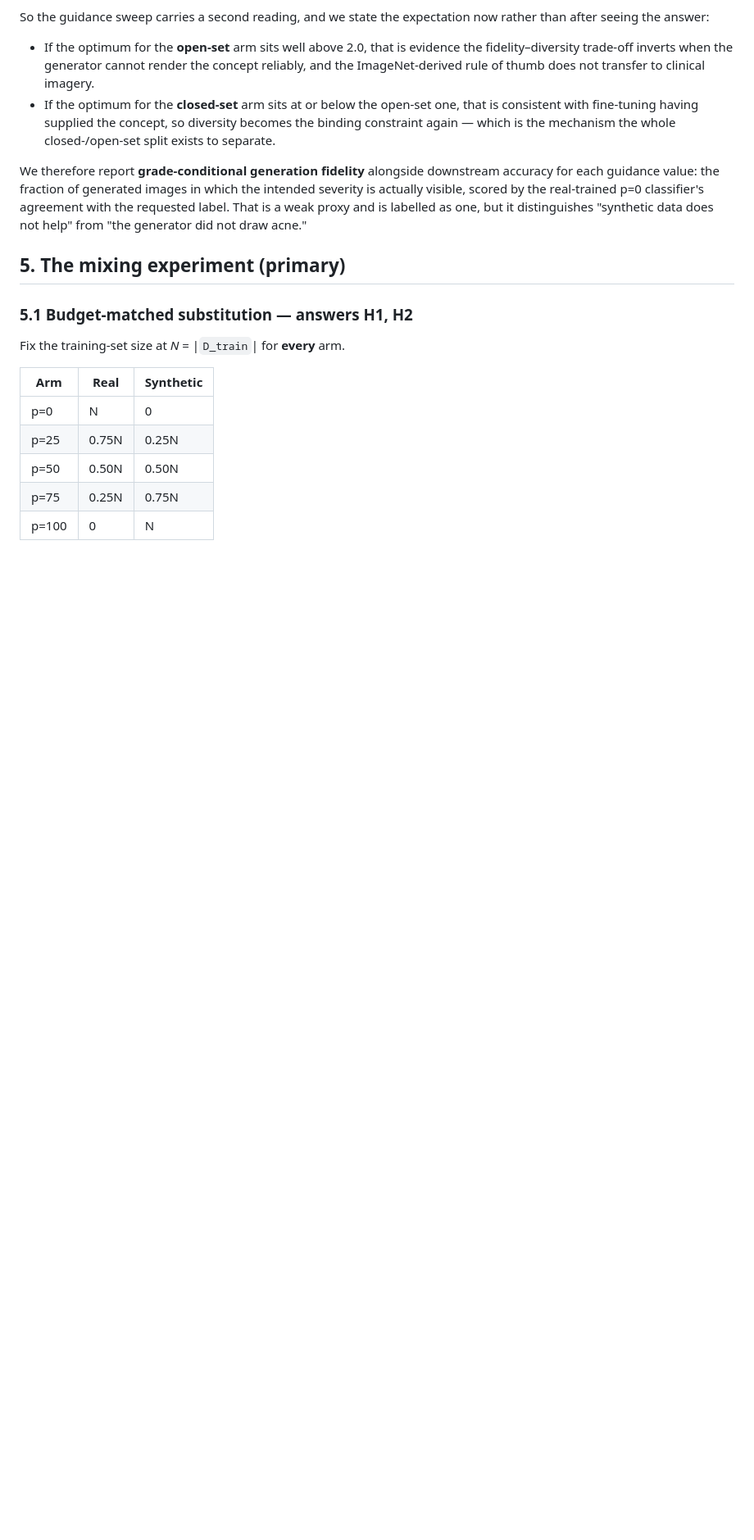
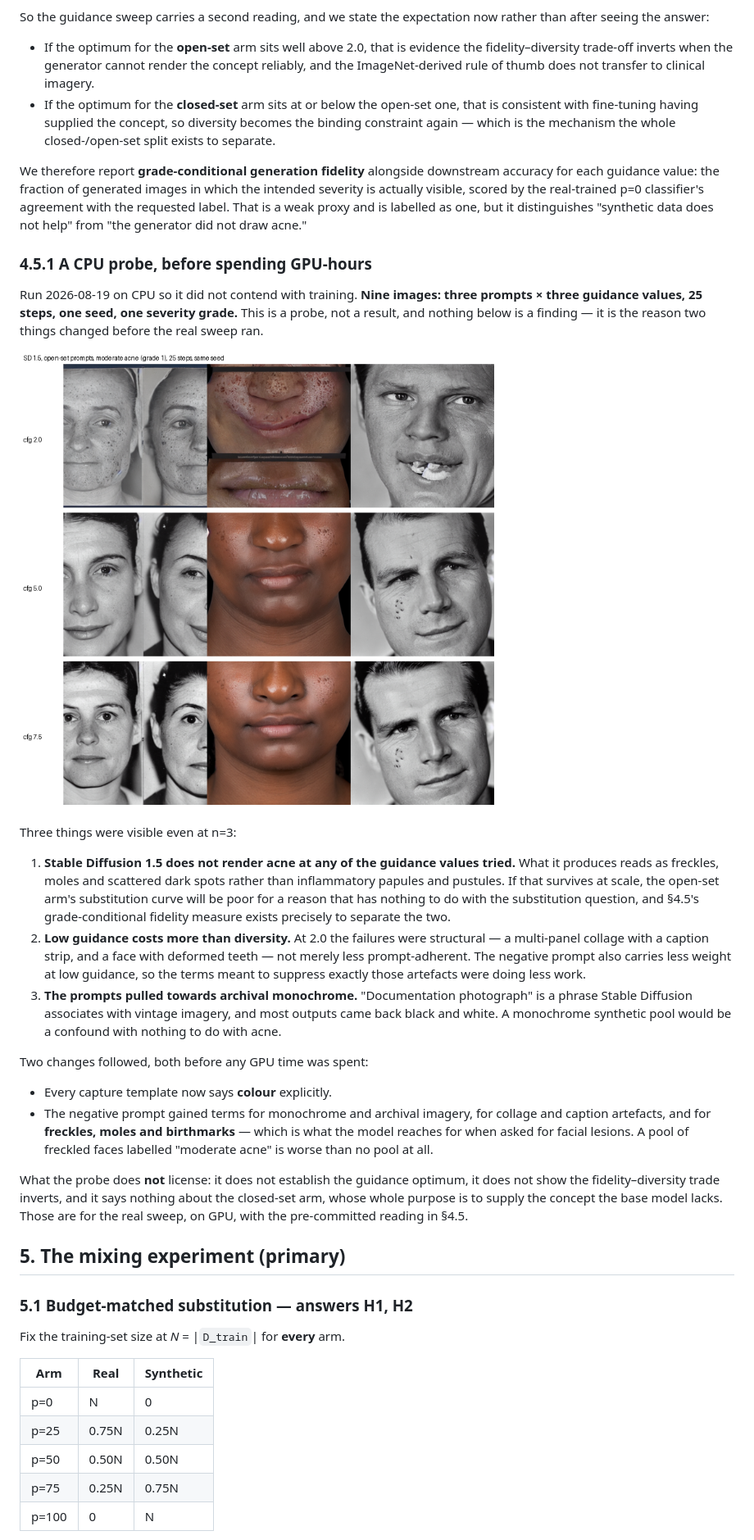
Before and after one commit to GLESAV/fake_it_til_you_make_it, a Markdown page: docs/02_study_design.md, the part around the change. Shown at 82% size. Drawn GitHub-style; pictures changed too: docs/examples/guidance_probe_cpu.png (added); blank space fills up the shorter version.

```diff
--- a/docs/02_study_design.md
+++ b/docs/02_study_design.md
@@ -179,6 +179,45 @@ accuracy for each guidance value: the fraction of generated images in which the
 severity is actually visible, scored by the real-trained p=0 classifier's agreement with
 the requested label. That is a weak proxy and is labelled as one, but it distinguishes
 "synthetic data does not help" from "the generator did not draw acne."
+
+### 4.5.1 A CPU probe, before spending GPU-hours
+
+Run 2026-08-19 on CPU so it did not contend with training. **Nine images: three prompts
+× three guidance values, 25 steps, one seed, one severity grade.** This is a probe, not a
+result, and nothing below is a finding — it is the reason two things changed before the
+real sweep ran.
+
+![guidance probe](examples/guidance_probe_cpu.png)
+
+Three things were visible even at n=3:
+
+1. **Stable Diffusion 1.5 does not render acne at any of the guidance values tried.**
+   What it produces reads as freckles, moles and scattered dark spots rather than
+   inflammatory papules and pustules. If that survives at scale, the open-set arm's
+   substitution curve will be poor for a reason that has nothing to do with the
+   substitution question, and §4.5's grade-conditional fidelity measure exists precisely
+   to separate the two.
+2. **Low guidance costs more than diversity.** At 2.0 the failures were structural — a
+   multi-panel collage with a caption strip, and a face with deformed teeth — not merely
+   less prompt-adherent. The negative prompt also carries less weight at low guidance, so
+   the terms meant to suppress exactly those artefacts were doing less work.
+3. **The prompts pulled towards archival monochrome.** "Documentation photograph" is a
+   phrase Stable Diffusion associates with vintage imagery, and most outputs came back
+   black and white. A monochrome synthetic pool would be a confound with nothing to do
+   with acne.
+
+Two changes followed, both before any GPU time was spent:
+
+- Every capture template now says **colour** explicitly.
+- The negative prompt gained terms for monochrome and archival imagery, for collage and
+  caption artefacts, and for **freckles, moles and birthmarks** — which is what the model
+  reaches for when asked for facial lesions. A pool of freckled faces labelled "moderate
+  acne" is worse than no pool at all.
+
+What the probe does **not** license: it does not establish the guidance optimum, it does
+not show the fidelity–diversity trade inverts, and it says nothing about the closed-set
+arm, whose whole purpose is to supply the concept the base model lacks. Those are for the
+real sweep, on GPU, with the pre-committed reading in §4.5.
 
 ## 5. The mixing experiment (primary)
 
```
Also changed, not shown: 1 other file.
